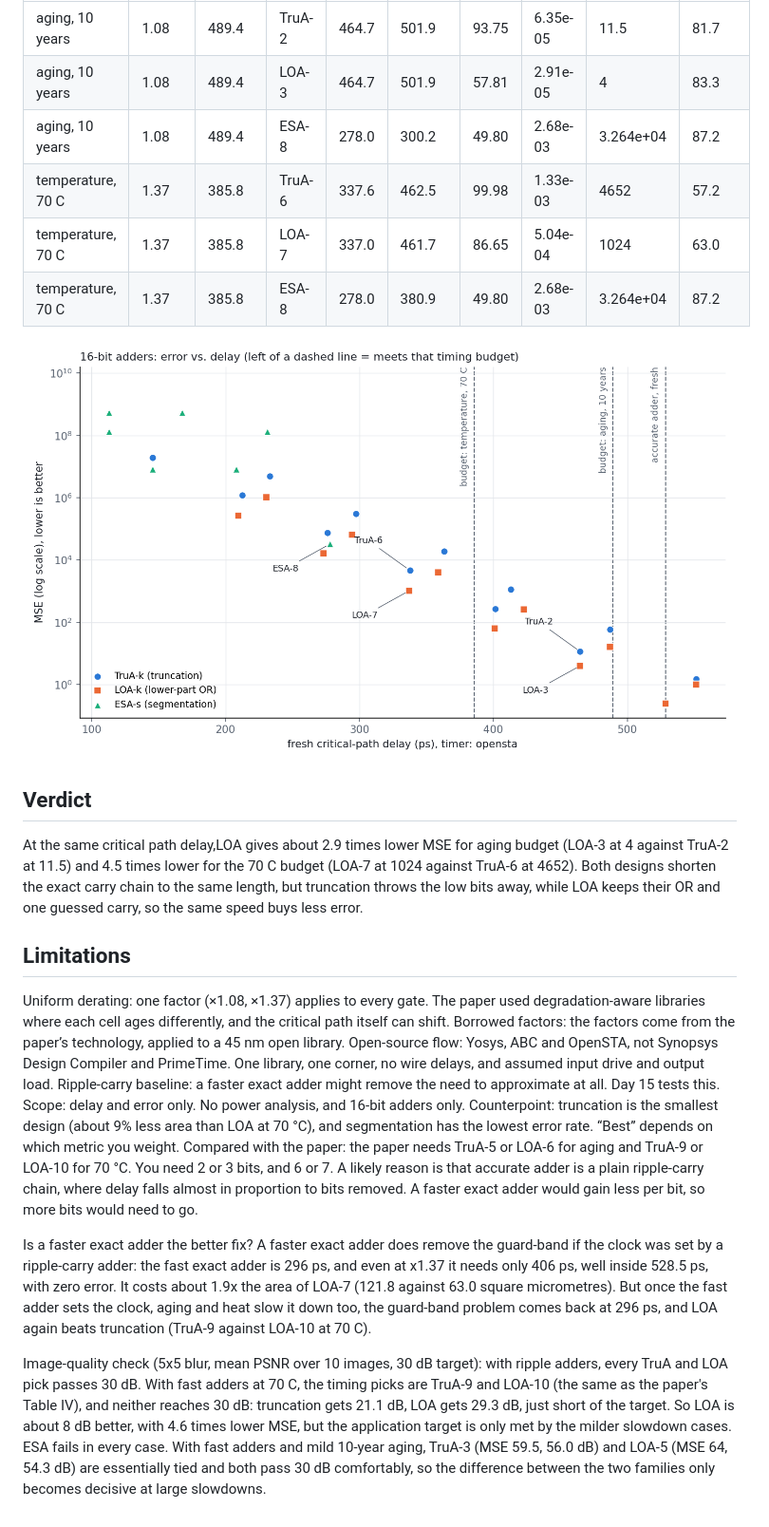
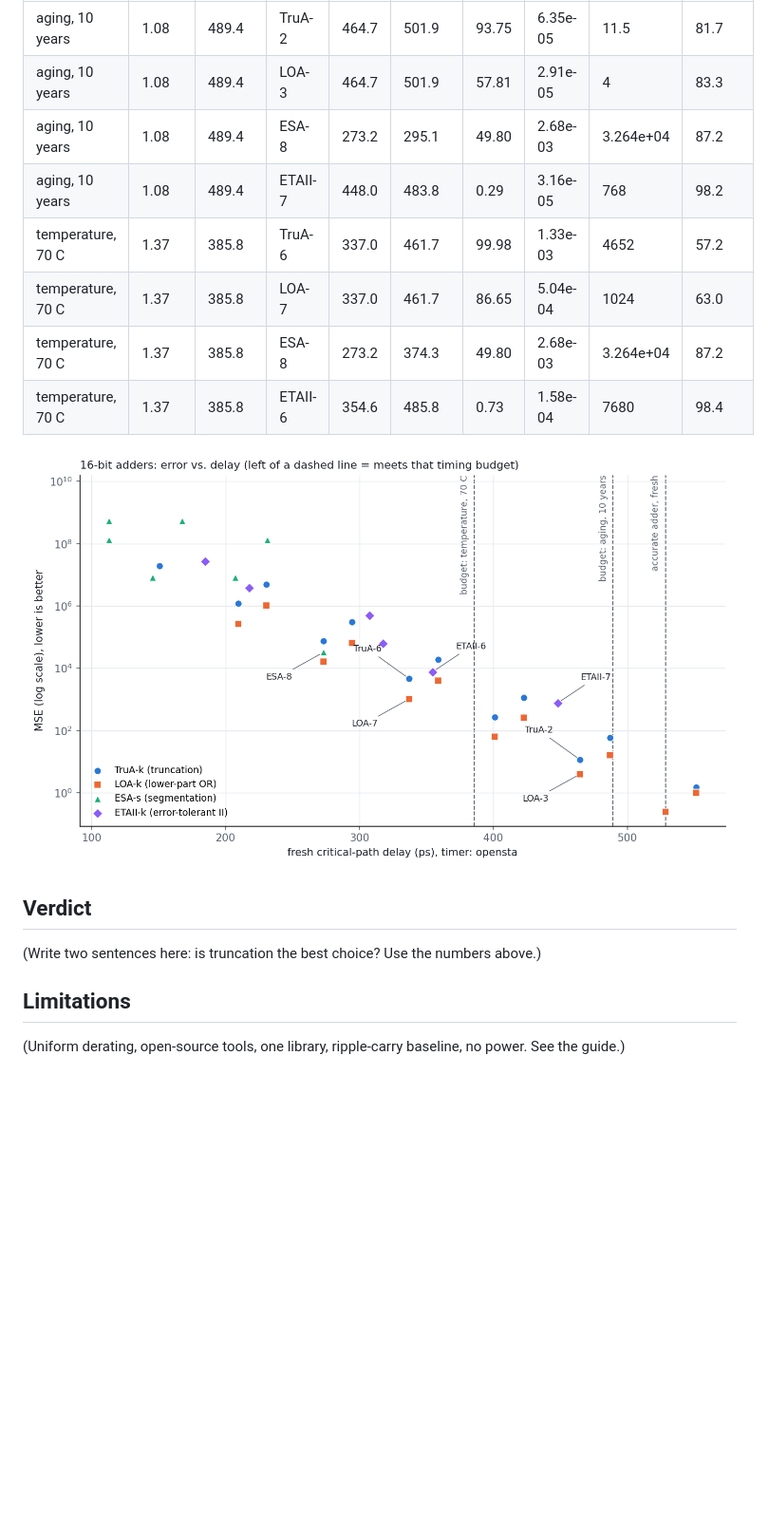
Before and after one commit to njlin664/approx-adder-guardband, a Markdown page: m2.md, the part around the change. Shown at 95% size. GitHub-like rendering; pictures changed too: delay_vs_mse.png; blank space fills up the shorter version.

Commit message:
ETAII adder validated against the paper

```diff
--- a/m2.md
+++ b/m2.md
@@ -8,40 +8,19 @@ Model: slowed delay = fresh delay x factor. A design meets timing if its slowed
 |---|---|---|---|---|---|---|---|---|---|
 | aging, 10 years | 1.08 | 489.4 | TruA-2 | 464.7 | 501.9 | 93.75 | 6.35e-05 | 11.5 | 81.7 |
 | aging, 10 years | 1.08 | 489.4 | LOA-3 | 464.7 | 501.9 | 57.81 | 2.91e-05 | 4 | 83.3 |
-| aging, 10 years | 1.08 | 489.4 | ESA-8 | 278.0 | 300.2 | 49.80 | 2.68e-03 | 3.264e+04 | 87.2 |
-| temperature, 70 C | 1.37 | 385.8 | TruA-6 | 337.6 | 462.5 | 99.98 | 1.33e-03 | 4652 | 57.2 |
+| aging, 10 years | 1.08 | 489.4 | ESA-8 | 273.2 | 295.1 | 49.80 | 2.68e-03 | 3.264e+04 | 87.2 |
+| aging, 10 years | 1.08 | 489.4 | ETAII-7 | 448.0 | 483.8 | 0.29 | 3.16e-05 | 768 | 98.2 |
+| temperature, 70 C | 1.37 | 385.8 | TruA-6 | 337.0 | 461.7 | 99.98 | 1.33e-03 | 4652 | 57.2 |
 | temperature, 70 C | 1.37 | 385.8 | LOA-7 | 337.0 | 461.7 | 86.65 | 5.04e-04 | 1024 | 63.0 |
-| temperature, 70 C | 1.37 | 385.8 | ESA-8 | 278.0 | 380.9 | 49.80 | 2.68e-03 | 3.264e+04 | 87.2 |
+| temperature, 70 C | 1.37 | 385.8 | ESA-8 | 273.2 | 374.3 | 49.80 | 2.68e-03 | 3.264e+04 | 87.2 |
+| temperature, 70 C | 1.37 | 385.8 | ETAII-6 | 354.6 | 485.8 | 0.73 | 1.58e-04 | 7680 | 98.4 |
 
 ![delay vs MSE](delay_vs_mse.png)
 
 ## Verdict
 
-At the same critical path delay,LOA gives about 2.9 times lower MSE for aging budget (LOA-3 at 4 against TruA-2 at
-11.5) and 4.5 times lower for the 70 C budget (LOA-7 at 1024 against TruA-6 at 4652). Both designs shorten the exact
-carry chain to the same length, but truncation throws the low bits away, while LOA keeps their OR and one guessed
-carry, so the same speed buys less error.
+(Write two sentences here: is truncation the best choice? Use the numbers above.)
 
 ## Limitations
 
-Uniform derating: one factor (×1.08, ×1.37) applies to every gate. The paper used degradation-aware libraries where each cell ages differently,
-and the critical path itself can shift.
-Borrowed factors: the factors come from the paper’s technology, applied to a 45 nm open library.
-Open-source flow: Yosys, ABC and OpenSTA, not Synopsys Design Compiler and PrimeTime. One library, one corner, no wire delays, and assumed
-input drive and output load.
-Ripple-carry baseline: a faster exact adder might remove the need to approximate at all. Day 15 tests this.
-Scope: delay and error only. No power analysis, and 16-bit adders only.
-Counterpoint: truncation is the smallest design (about 9% less area than LOA at 70 °C), and segmentation has the lowest error rate.
-“Best” depends on which metric you weight.
-Compared with the paper: the paper needs TruA-5 or LOA-6 for aging and TruA-9 or LOA-10 for 70 °C. You need 2 or 3 bits, and 6 or 7.
-A likely reason is that accurate adder is a plain ripple-carry chain, where delay falls almost in proportion to bits removed.
-A faster exact adder would gain less per bit, so more bits would need to go.
-
-
-Is a faster exact adder the better fix? A faster exact adder does remove the guard-band if the clock was set by a ripple-carry adder: the fast
-exact adder is 296 ps, and even at x1.37 it needs only 406 ps, well inside 528.5 ps, with zero error. It costs about 1.9x the area of
-LOA-7 (121.8 against 63.0 square micrometres). But once the fast adder sets the clock, aging and heat slow it down too, the guard-band problem
-comes back at 296 ps, and LOA again beats truncation (TruA-9 against LOA-10 at 70 C).
-
-Image-quality check (5x5 blur, mean PSNR over 10 images, 30 dB target): with ripple adders, every TruA and LOA pick passes 30 dB. With fast adders at 70 C, the timing picks are TruA-9 and LOA-10 (the same as the paper's Table IV), and neither reaches 30 dB: truncation gets 21.1 dB, LOA gets 29.3 dB, just short of the target. So LOA is about 8 dB better, with 4.6 times lower MSE, but the application target is only met by the milder slowdown cases. ESA fails in every case.
-With fast adders and mild 10-year aging, TruA-3 (MSE 59.5, 56.0 dB) and LOA-5 (MSE 64, 54.3 dB) are essentially tied and both pass 30 dB comfortably, so the difference between the two families only becomes decisive at large slowdowns.
+(Uniform derating, open-source tools, one library, ripple-carry baseline, no power. See the guide.)
```
Also changed, not shown: app_70C.png, 9 other files.
